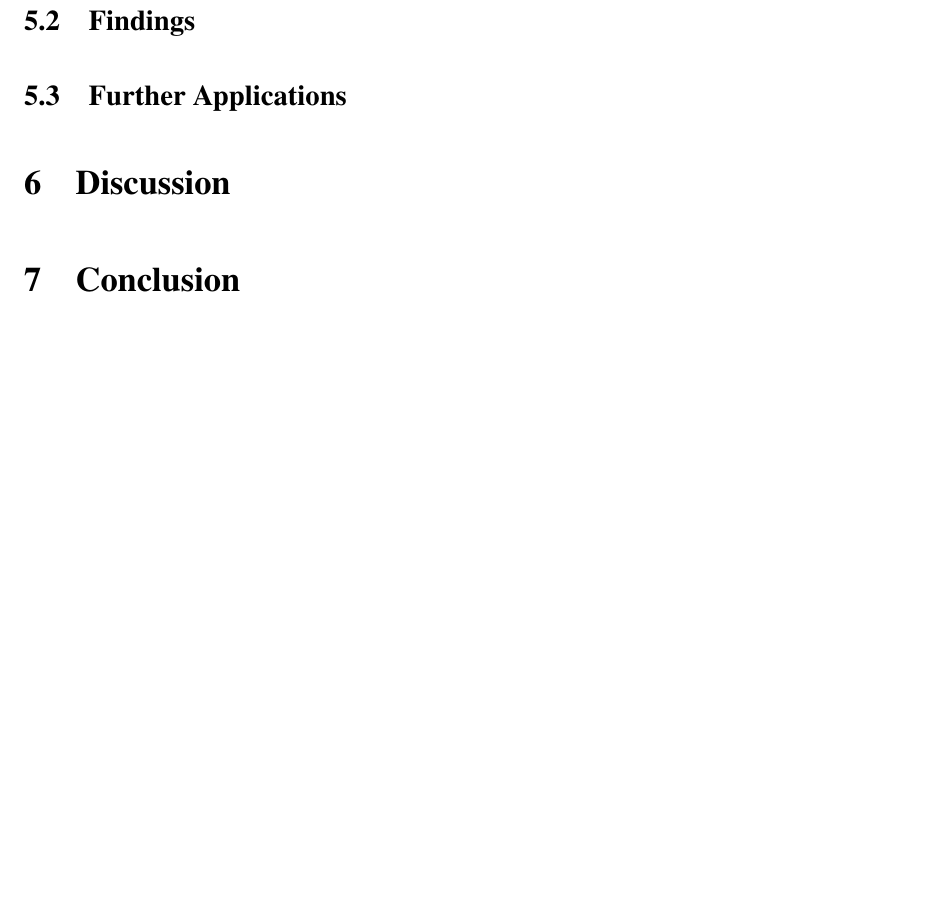
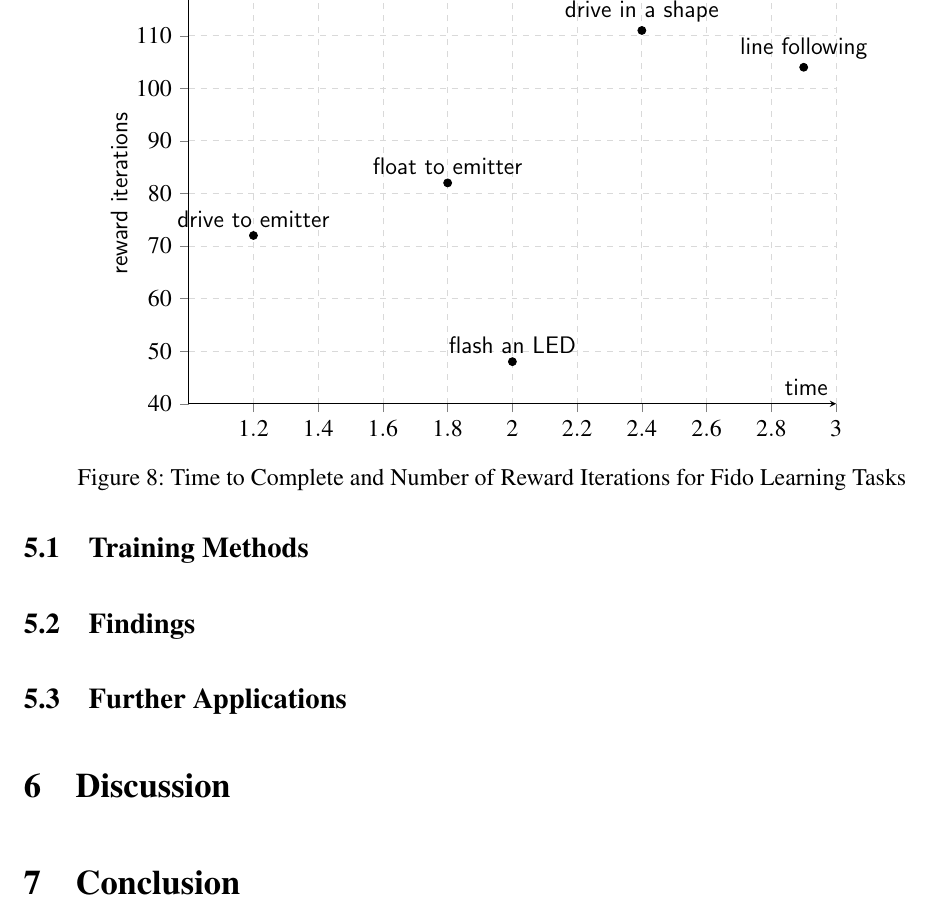
Before and after one commit to FidoProject/Fido, a LaTeX paper (Paper/Paper.tex, which reads Paper/Figures/timeIterGraph.tex, Paper/Sections/Results.tex): part of page 14 of 15, cut at the place of the change, the shorter picture padded with empty space. Compiled offline with pdfLaTeX.

Commit message:
graphsnshit

```diff
--- /dev/null
+++ b/Paper/Figures/timeIterGraph.tex
@@ -0,0 +1,18 @@
+\begin{tikzpicture}[font=\sffamily]
+  \begin{axis}[
+        axis x line=middle,
+        axis y line=left,
+        grid = major,
+        width=13cm,
+        height=9cm,
+        grid style={dashed, gray!30},
+        xmin=1,xmax= 3,ymin=40,ymax= 120,
+        xlabel=time,ylabel=reward iterations,
+        tick align=outside,
+        enlargelimits=false]
+    \addplot[scatter, mark=*,only marks,
+            scatter src=explicit symbolic,
+            nodes near coords]
+      table [x=time, y=rewards, meta=task,col sep=comma] {Figures/scat.csv};
+   \end{axis}
+\end{tikzpicture}
--- a/Paper/Sections/Results.tex
+++ b/Paper/Sections/Results.tex
@@ -4,4 +4,10 @@ Results, testing, and applications go here.
 
 \subsection{Findings}
 
+\begin{figure}
+	\centering
+	\input{Figures/timeIterGraph.tex}
+	\caption{Time to Complete and Number of Reward Iterations for Fido Learning Tasks}
+\end{figure}
+
 \subsection{Further Applications}
```
Also changed, not shown: Paper/Figures/FigureTests.tex (+1 -1 lines), Paper/Figures/scat.csv (added, +6 -0 lines), Paper/Figures/FigureTests.pdf, Paper/Paper.pdf.
